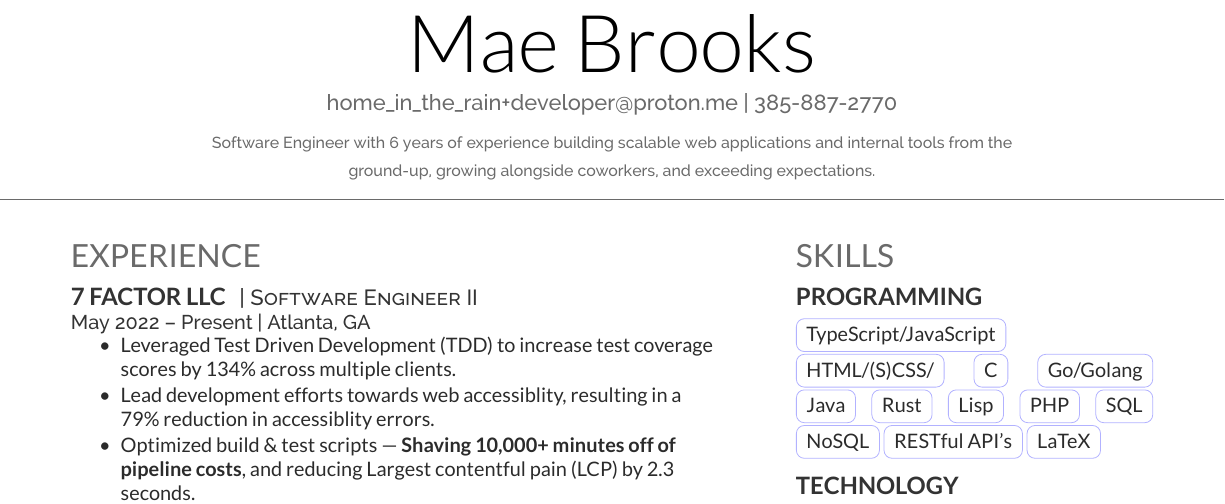
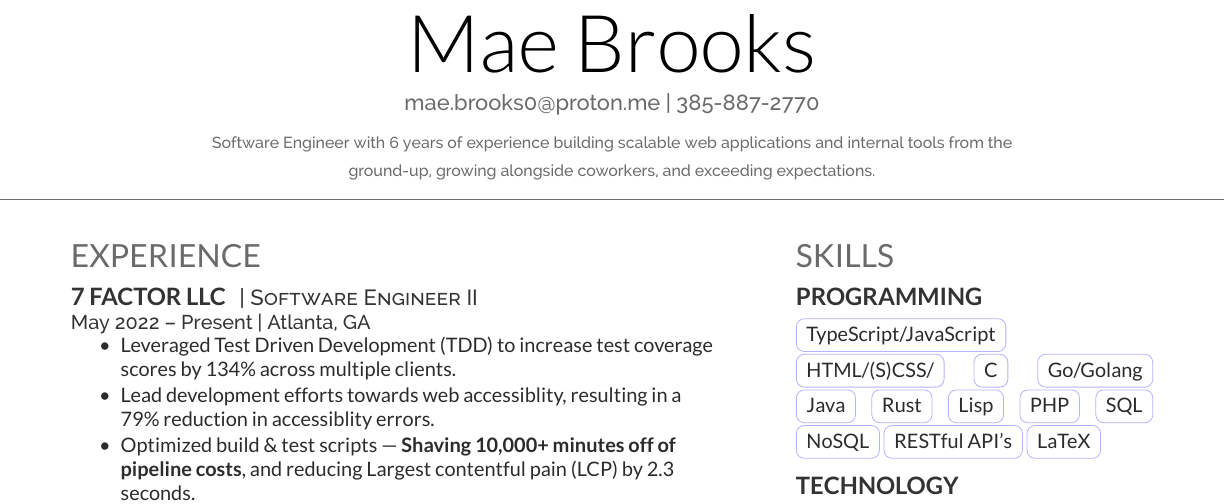
Before and after one commit to MaeBrooks/Resume, a LaTeX CV (resume.tex): part of the page, cut so that both start at the same text. The pictures show the PDF file Mae Brooks Resume.pdf that the author committed with the source.

Commit message:
Updated email

```diff
--- a/resume.tex
+++ b/resume.tex
@@ -60,7 +60,7 @@
 \begin{document}
 
 \namesection{Mae Brooks}{
-  \href{mailto:home_in_the_rain+developer@proton.me}{home\_in\_the\_rain+developer@proton.me} | \href{tel:3868872770}{385-887-2770}
+  \href{mailto:mae.brooks0@proton.me}{mae.brooks0@proton.me} | \href{tel:3868872770}{385-887-2770}
 
   \vspace{3}
 
```
Also changed, not shown: Mae Brooks Resume.pdf, Mae Brooks Resume.png.
